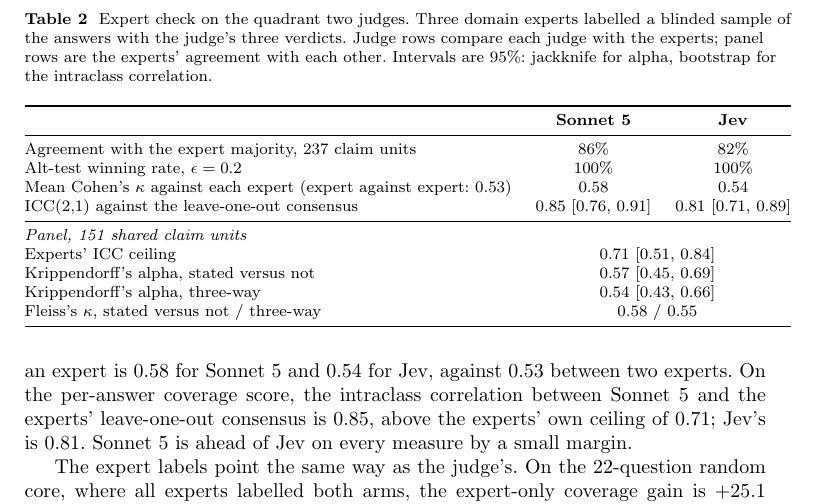
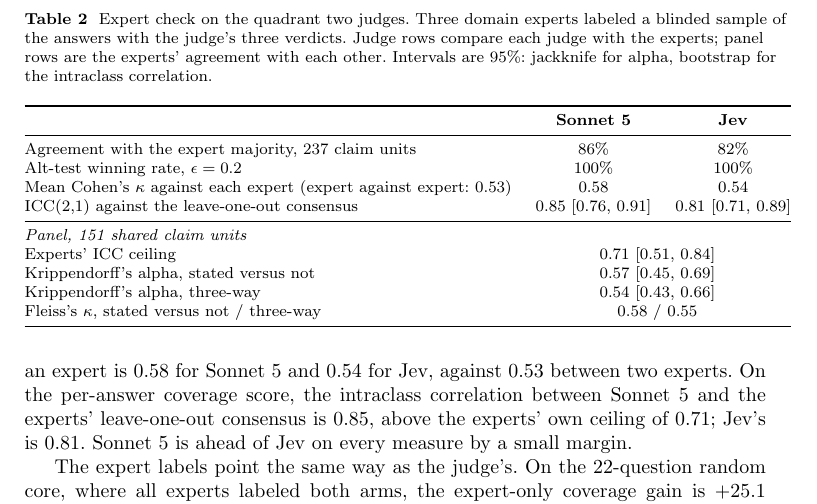
Before and after one commit to leonoravesterbacka/Redpine-Science, a LaTeX paper (main.tex): part of page 11 of 18, cut so that both start at the same text. Compiled offline with pdfLaTeX.

Commit message:
style(report): use American spelling for labeled

```diff
--- a/main.tex
+++ b/main.tex
@@ -558,7 +558,7 @@
 the expert check follows.
 
 \begin{table}[htbp]
-\caption{Expert check on the quadrant two judges. Three domain experts labelled
+\caption{Expert check on the quadrant two judges. Three domain experts labeled
 a blinded sample of the answers with the judge's three verdicts. Judge rows compare
 each judge with the experts; panel rows are the experts' agreement with each other.
 Intervals are 95\%: jackknife for alpha, bootstrap for the intraclass correlation.}
@@ -598,7 +598,7 @@
 small margin.
 
 The expert labels point the same way as the judge's. On the 22-question random core,
-where all experts labelled both arms, the expert-only coverage gain is $+25.1$ points
+where all experts labeled both arms, the expert-only coverage gain is $+25.1$ points
 (95\% interval $+11.2$ to $+39.0$); that draw over-represents questions on which the judge saw
 a large gap ($+29.9$ against $+10.0$ points on the frame), so the estimate for all 179 questions
 is prediction-powered inference with the design's sampling weights, $+15.6$ points ($-2.4$ to
```
Also changed, not shown: main.tex (6 more changed lines).
